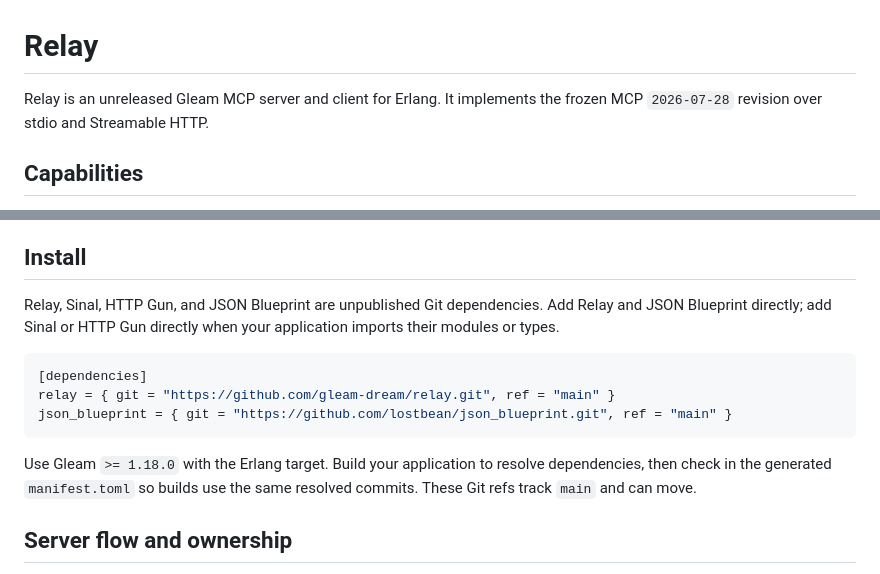
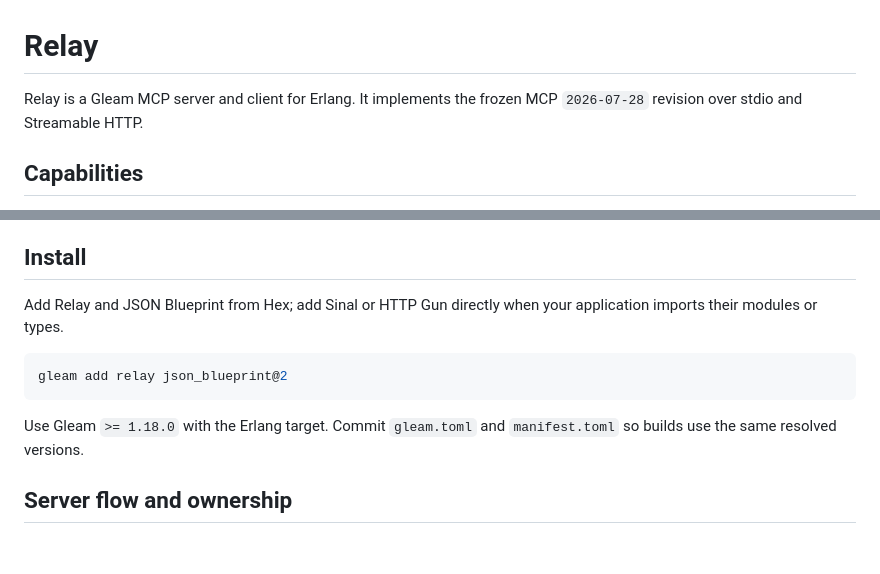
Before and after one commit to gleam-dream/relay, a Markdown page: README.md, 2 parts joined by grey strips. Rendered like a GitHub page; blank space fills up the shorter version.

Commit message:
docs: use Hex packages and Git adapter imports

````diff
--- a/README.md
+++ b/README.md
@@ -1,6 +1,6 @@
 # Relay
 
-Relay is an unreleased Gleam MCP server and client for Erlang. It implements the frozen MCP `2026-07-28` revision over stdio and Streamable HTTP.
+Relay is a Gleam MCP server and client for Erlang. It implements the frozen MCP `2026-07-28` revision over stdio and Streamable HTTP.
 
 ## Capabilities
 
@@ -22,15 +22,14 @@ Use Relay when a Gleam application needs to expose typed operations to MCP peers
 
 ## Install
 
-Relay, Sinal, HTTP Gun, and JSON Blueprint are unpublished Git dependencies. Add Relay and JSON Blueprint directly; add Sinal or HTTP Gun directly when your application imports their modules or types.
+Add Relay and JSON Blueprint from Hex; add Sinal or HTTP Gun directly when your application imports their modules or types.
 
-```toml
-[dependencies]
-relay = { git = "https://github.com/gleam-dream/relay.git", ref = "main" }
-json_blueprint = { git = "https://github.com/lostbean/json_blueprint.git", ref = "main" }
+```sh
+gleam add relay json_blueprint@2
 ```
 
-Use Gleam `>= 1.18.0` with the Erlang target. Build your application to resolve dependencies, then check in the generated `manifest.toml` so builds use the same resolved commits. These Git refs track `main` and can move.
+Use Gleam `>= 1.18.0` with the Erlang target. Commit `gleam.toml` and
+`manifest.toml` so builds use the same resolved versions.
 
 ## Server flow and ownership
 
````
